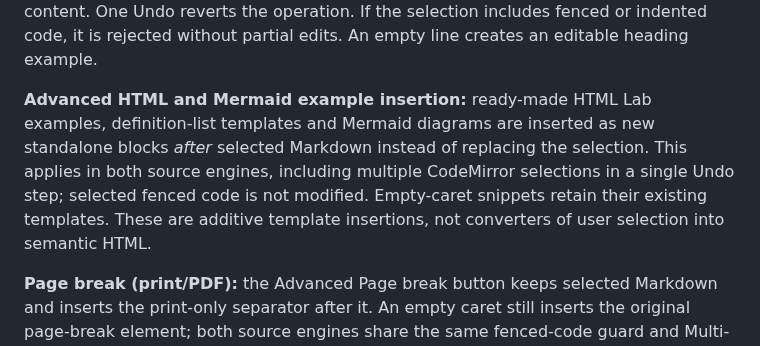
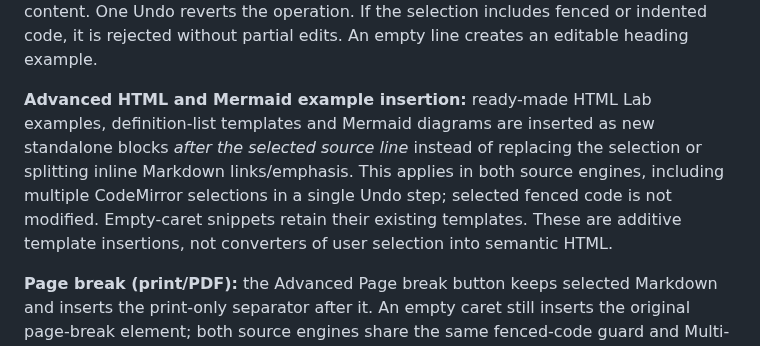
Before and after one commit to shafranek-js/learning-markdown, a Markdown page: README.md, the part around the change. Rendered like a GitHub page.

Commit message:
docs: clarify template insertion does not split inline Markdown structures

```diff
--- a/README.md
+++ b/README.md
@@ -147,7 +147,7 @@ On macOS, corresponding shortcuts use Command/Option where available. Some combi
 
 **Heading toolbar:** select multiple source lines in either editor and apply H1–H6 to convert each nonblank line while keeping blank separators intact. Applying the same level to an existing heading removes its marker; changing the level preserves its content. One Undo reverts the operation. If the selection includes fenced or indented code, it is rejected without partial edits. An empty line creates an editable heading example.
 
-**Advanced HTML and Mermaid example insertion:** ready-made HTML Lab examples, definition-list templates and Mermaid diagrams are inserted as new standalone blocks *after* selected Markdown instead of replacing the selection. This applies in both source engines, including multiple CodeMirror selections in a single Undo step; selected fenced code is not modified. Empty-caret snippets retain their existing templates. These are additive template insertions, not converters of user selection into semantic HTML.
+**Advanced HTML and Mermaid example insertion:** ready-made HTML Lab examples, definition-list templates and Mermaid diagrams are inserted as new standalone blocks *after the selected source line* instead of replacing the selection or splitting inline Markdown links/emphasis. This applies in both source engines, including multiple CodeMirror selections in a single Undo step; selected fenced code is not modified. Empty-caret snippets retain their existing templates. These are additive template insertions, not converters of user selection into semantic HTML.
 
 **Page break (print/PDF):** the Advanced Page break button keeps selected Markdown and inserts the print-only separator after it. An empty caret still inserts the original page-break element; both source engines share the same fenced-code guard and Multi-cursor applies every insertion in one Undo step. Browsers may paginate differently in print/PDF export.
 
```
